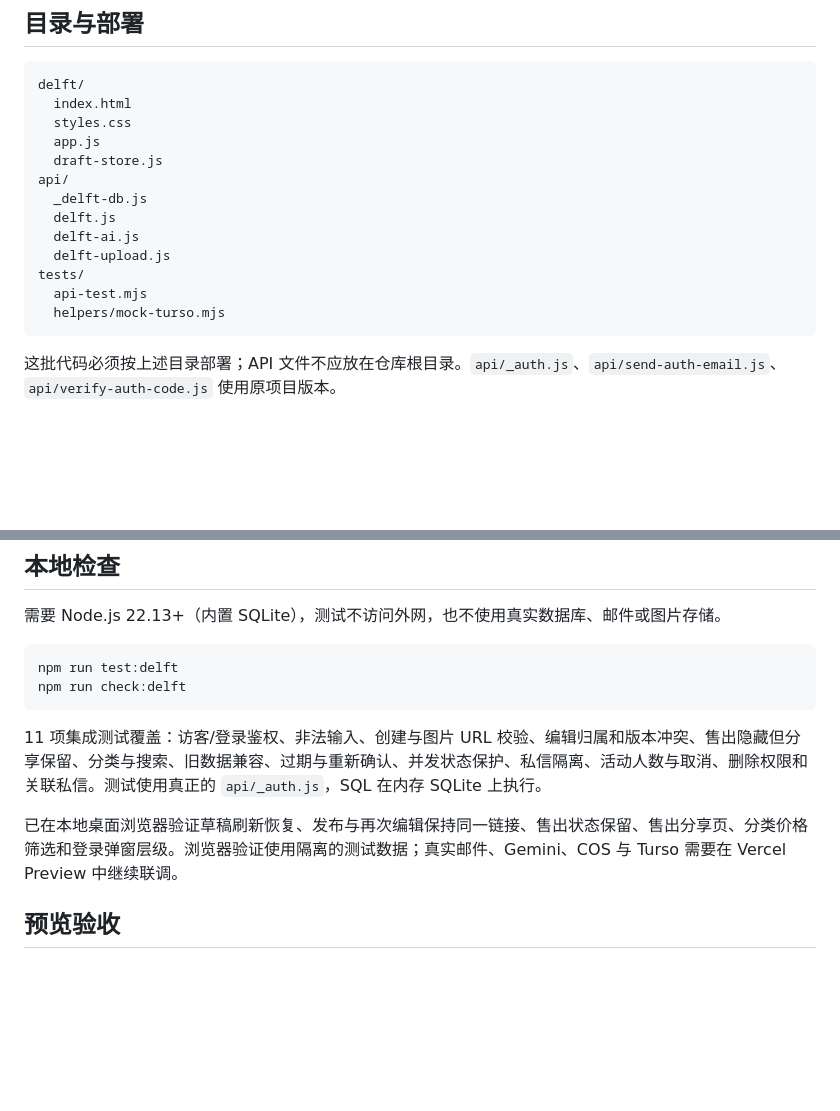
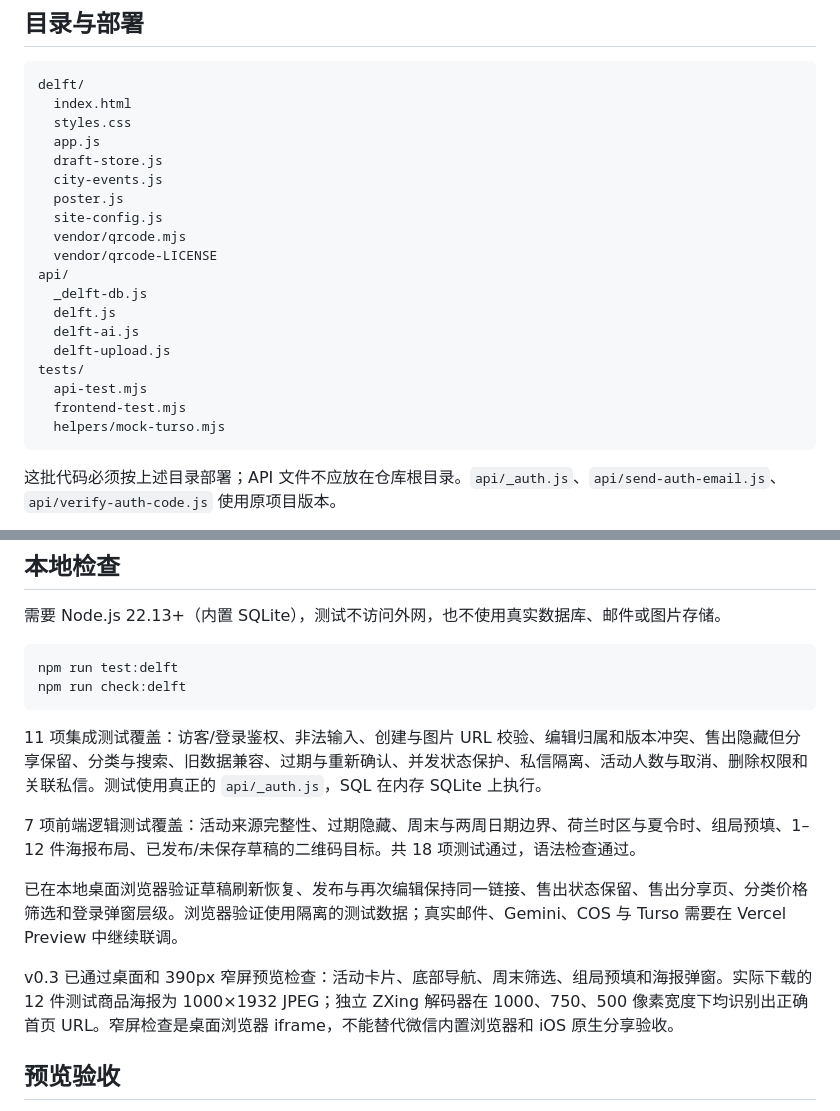
Before and after one commit to lch8/hebao-backend, a Markdown page: README_Delft_MVP.md, 2 parts joined by grey strips. Rendered like a GitHub page; blank space fills up the shorter version.

Commit message:
Refine Delft layouts, add sourced city events and subtle poster promotion

````diff
--- a/README_Delft_MVP.md
+++ b/README_Delft_MVP.md
@@ -22,6 +46,11 @@ delft/
   styles.css
   app.js
   draft-store.js
+  city-events.js
+  poster.js
+  site-config.js
+  vendor/qrcode.mjs
+  vendor/qrcode-LICENSE
 api/
   _delft-db.js
   delft.js
@@ -29,6 +58,7 @@ api/
   delft-upload.js
 tests/
   api-test.mjs
+  frontend-test.mjs
   helpers/mock-turso.mjs
 ```
 
@@ -59,7 +89,11 @@ npm run check:delft
 
 11 项集成测试覆盖：访客/登录鉴权、非法输入、创建与图片 URL 校验、编辑归属和版本冲突、售出隐藏但分享保留、分类与搜索、旧数据兼容、过期与重新确认、并发状态保护、私信隔离、活动人数与取消、删除权限和关联私信。测试使用真正的 `api/_auth.js`，SQL 在内存 SQLite 上执行。
 
+7 项前端逻辑测试覆盖：活动来源完整性、过期隐藏、周末与两周日期边界、荷兰时区与夏令时、组局预填、1–12 件海报布局、已发布/未保存草稿的二维码目标。共 18 项测试通过，语法检查通过。
+
 已在本地桌面浏览器验证草稿刷新恢复、发布与再次编辑保持同一链接、售出状态保留、售出分享页、分类价格筛选和登录弹窗层级。浏览器验证使用隔离的测试数据；真实邮件、Gemini、COS 与 Turso 需要在 Vercel Preview 中继续联调。
+
+v0.3 已通过桌面和 390px 窄屏预览检查：活动卡片、底部导航、周末筛选、组局预填和海报弹窗。实际下载的 12 件测试商品海报为 1000×1932 JPEG；独立 ZXing 解码器在 1000、750、500 像素宽度下均识别出正确首页 URL。窄屏检查是桌面浏览器 iframe，不能替代微信内置浏览器和 iOS 原生分享验收。
 
 ## 预览验收
 
````
Also changed, not shown: other parts of README_Delft_MVP.md (+26 -2 lines), docs/delft-events-preview.jpg (added), 10 other files.
